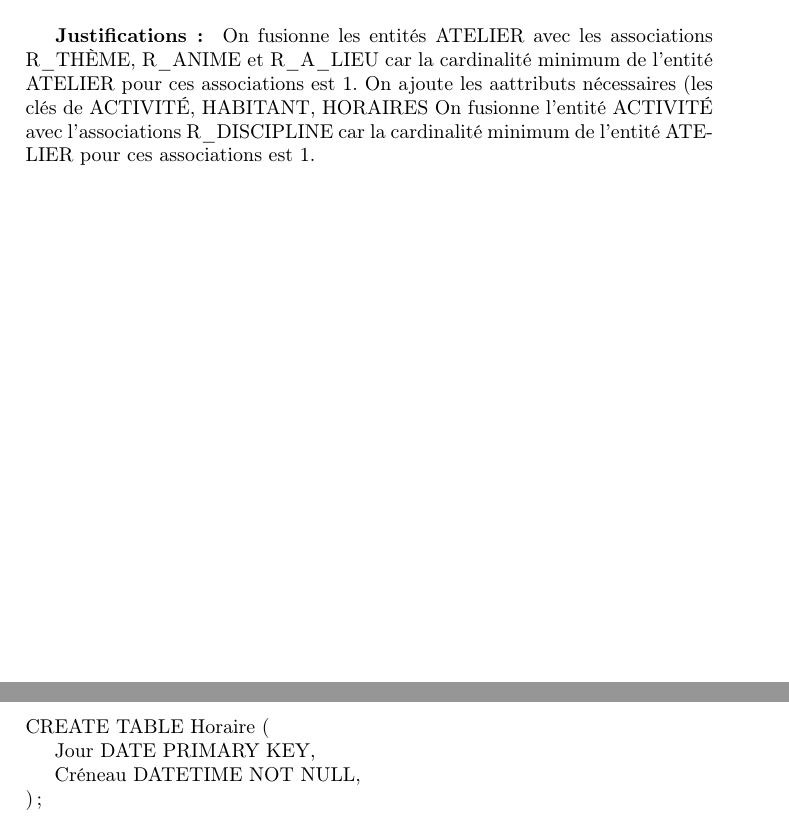
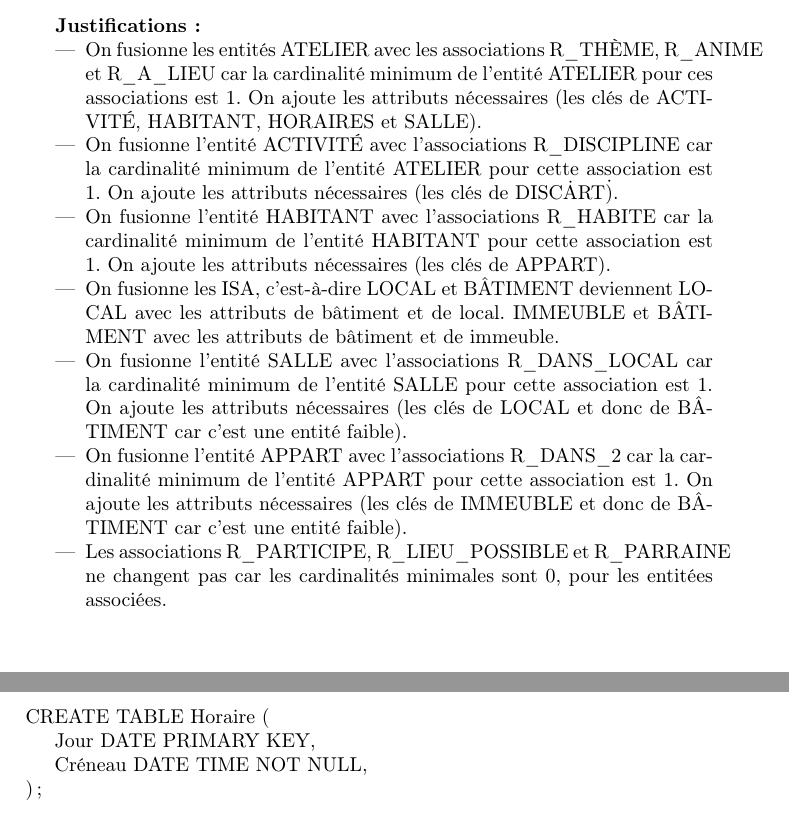
Before and after one commit to jeromecst/projetBDD, a LaTeX document (projet.tex): two parts of pages 3 and 5 of 5, joined at a grey line, cut so that both start at the same text. Compiled offline with pdfLaTeX.

Commit message:
adding justifications for part III

```diff
--- a/projet.tex
+++ b/projet.tex
@@ -92,8 +92,16 @@
 	R\_LIEU\_POSSIBLE[Id\_Bat\_Local] $\subseteq$ LOCAL[Id\_Bat\_Local] \\
 
 	\textbf{Justifications: }
-	On fusionne les entités ATELIER avec les associations R\_THÈME, R\_ANIME et R\_A\_LIEU car la cardinalité minimum de l'entité ATELIER pour ces associations est 1. On ajoute les aattributs nécessaires (les clés de ACTIVITÉ, HABITANT, HORAIRES
-	On fusionne l'entité ACTIVITÉ avec l'associations R\_DISCIPLINE car la cardinalité minimum de l'entité ATELIER pour ces associations est 1.
+	\begin{itemize}
+		\item	On fusionne les entités ATELIER avec les associations R\_THÈME, R\_ANIME et R\_A\_LIEU car la cardinalité minimum de l'entité ATELIER pour ces associations est 1. On ajoute les attributs nécessaires (les clés de ACTIVITÉ, HABITANT, HORAIRES et SALLE).
+		\item	On fusionne l'entité ACTIVITÉ avec l'associations R\_DISCIPLINE car la cardinalité minimum de l'entité ATELIER pour cette association est 1. On ajoute les attributs nécessaires (les clés de DISC\. ART\.).
+		\item	On fusionne l'entité HABITANT avec l'associations R\_HABITE car la cardinalité minimum de l'entité HABITANT pour cette association est 1. On ajoute les attributs nécessaires (les clés de APPART).
+		\item On fusionne les ISA, c'est-à-dire LOCAL et BÂTIMENT deviennent LOCAL avec les attributs de bâtiment et de local. IMMEUBLE et BÂTIMENT avec les attributs de bâtiment et de immeuble.
+		\item	On fusionne l'entité SALLE avec l'associations R\_DANS\_LOCAL car la cardinalité minimum de l'entité SALLE pour cette association est 1. On ajoute les attributs nécessaires (les clés de LOCAL et donc de BÂTIMENT car c'est une entité faible).
+		\item	On fusionne l'entité APPART avec l'associations R\_DANS\_2 car la cardinalité minimum de l'entité APPART pour cette association est 1. On ajoute les attributs nécessaires (les clés de IMMEUBLE et donc de BÂTIMENT car c'est une entité faible).
+		\item Les associations R\_PARTICIPE, R\_LIEU\_POSSIBLE et R\_PARRAINE ne changent pas car les cardinalités minimales sont 0, pour les entitées associées.
+
+	\end{itemize}
 	\newpage
     \section{EN SQL}
 
@@ -167,7 +175,7 @@
 		\begin{tabbing}
 			CR\=EATE TABLE Horaire (\\
 			\> Jour DATE PRIMARY KEY,\\
-			\> Créneau DATETIME NOT NULL,\\);
+			\> Créneau DATE TIME NOT NULL,\\);
 		\end{tabbing}
 		\begin{tabbing}
 			CR\=EATE TABLE Discipline\_Artistique (\\
```
